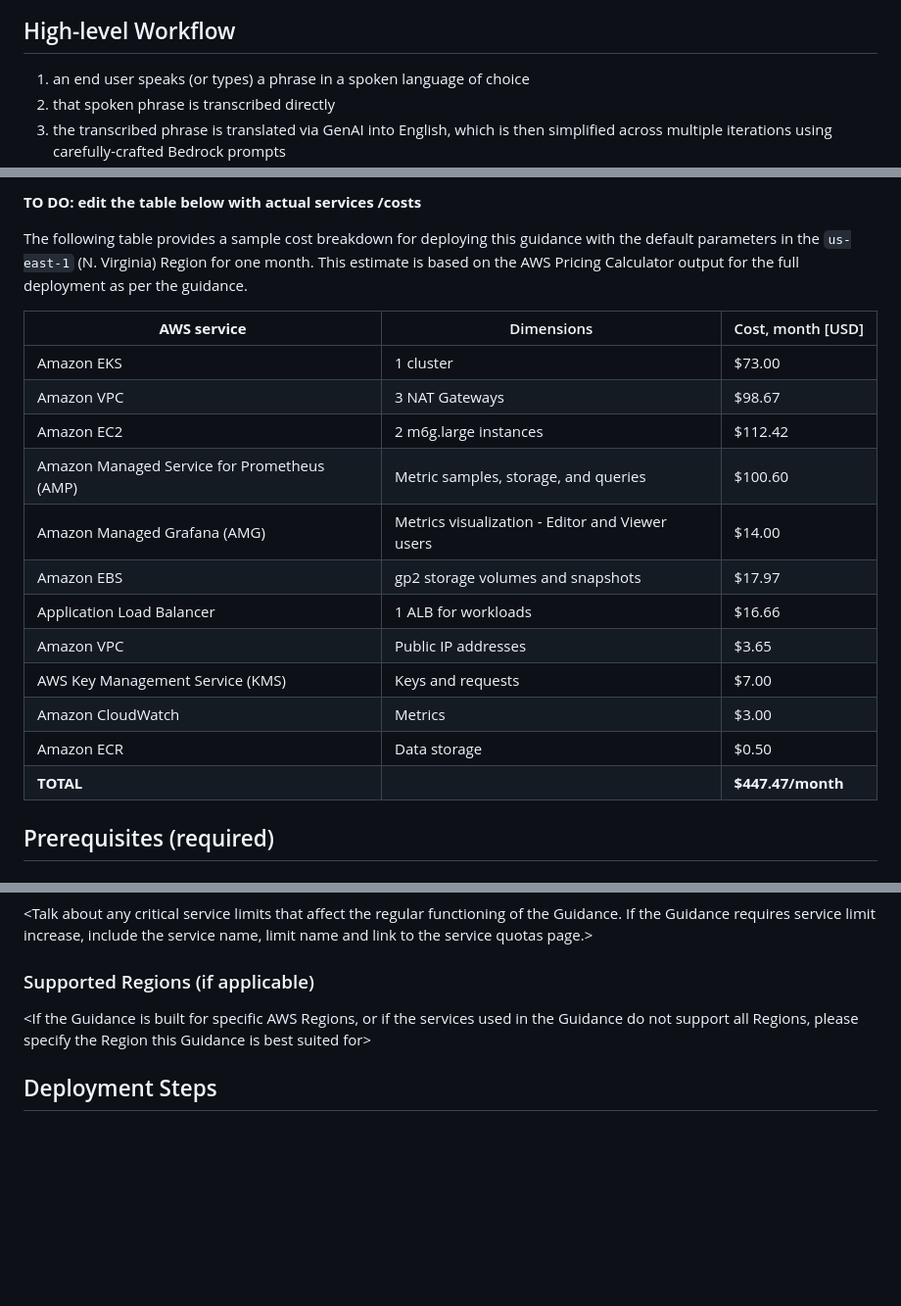
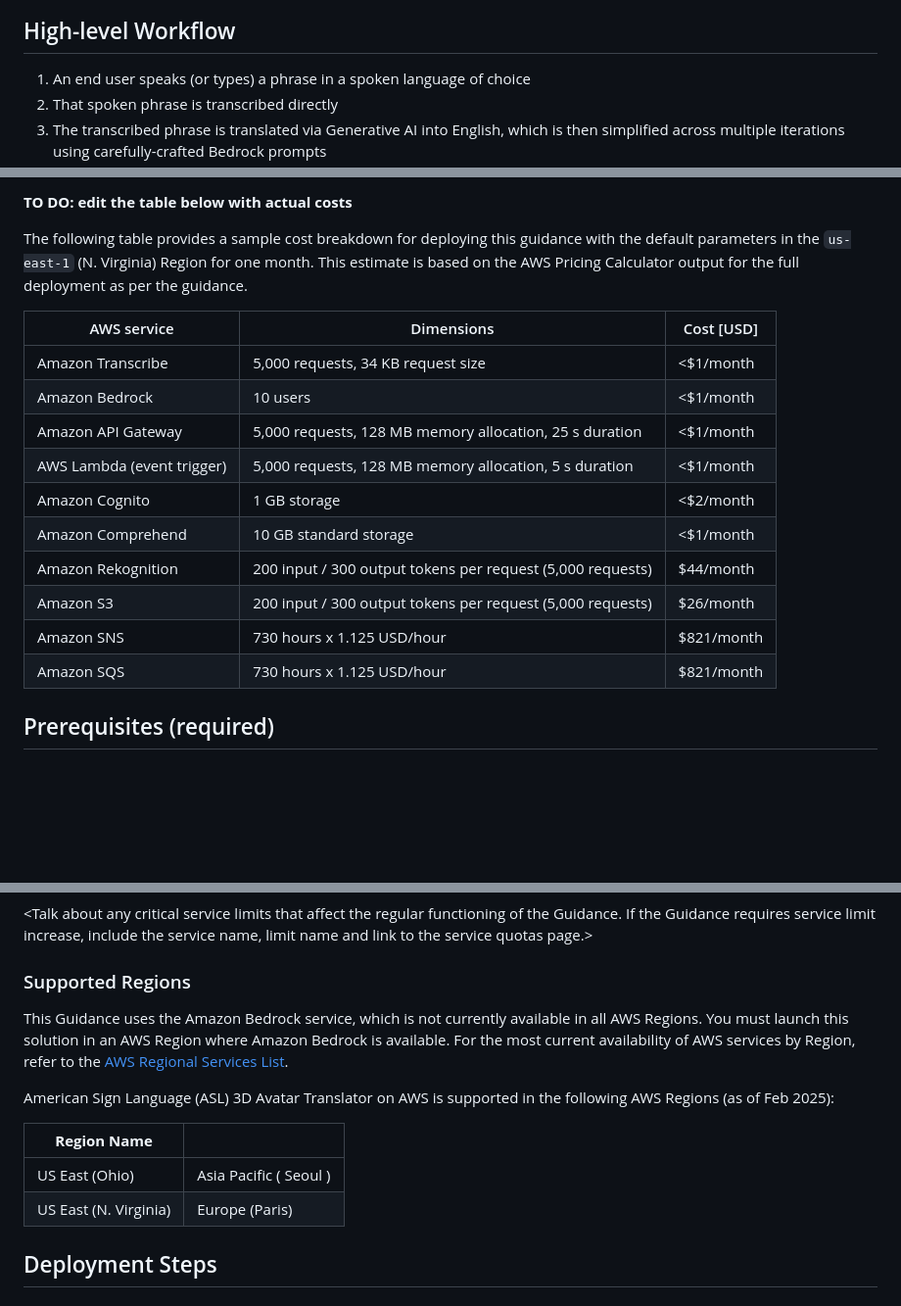
Before and after one commit to aws-solutions-library-samples/guidance-for-american-sign-language-3d-avatar-translator-on-aws, a Markdown page: README.md, 3 parts joined by grey strips. Shown at 98% size. GitHub-like rendering; blank space fills up the shorter version.

```diff
--- a/README.md
+++ b/README.md
@@ -52,7 +52,7 @@ engaging multimodal interface to view ASL translations.
 
 ## High-level Workflow
 
-1) an end user speaks (or types) a phrase in a spoken language of choice
-2) that spoken phrase is transcribed directly
-3) the transcribed phrase is translated via GenAI into English, which is then simplified across multiple iterations
+1) An end user speaks (or types) a phrase in a spoken language of choice
+2) That spoken phrase is transcribed directly
+3) The transcribed phrase is translated via Generative AI into English, which is then simplified across multiple iterations
    using carefully-crafted Bedrock prompts
@@ -134,22 +119,20 @@ The following table provides a sample cost breakdown for deploying this Guidance
 
-**TO DO: edit the table below with actual services /costs**
+**TO DO: edit the table below with actual costs**
 
 The following table provides a sample cost breakdown for deploying this guidance with the default parameters in the `us-east-1` (N. Virginia) Region for one month. This estimate is based on the AWS Pricing Calculator output for the full deployment as per the guidance.
 
-| **AWS service** | Dimensions | Cost, month [USD] |
-|-----------------|------------|-------------------|
-| Amazon EKS | 1 cluster | $73.00 |
-| Amazon VPC | 3 NAT Gateways | $98.67 |
-| Amazon EC2 | 2 m6g.large instances | $112.42 |
-| Amazon Managed Service for Prometheus (AMP) | Metric samples, storage, and queries | $100.60 |
-| Amazon Managed Grafana (AMG) | Metrics visualization - Editor and Viewer users | $14.00 |
-| Amazon EBS | gp2 storage volumes and snapshots | $17.97 |
-| Application Load Balancer | 1 ALB for workloads | $16.66 |
-| Amazon VPC | Public IP addresses | $3.65 |
-| AWS Key Management Service (KMS) | Keys and requests | $7.00 |
-| Amazon CloudWatch | Metrics | $3.00 |
-| Amazon ECR | Data storage | $0.50 |
-| **TOTAL** |  | **$447.47/month** |
+| AWS service  | Dimensions | Cost [USD] |
+| ----------- | ------------ | ------------ |
+| Amazon Transcribe | 5,000 requests, 34 KB request size | <$1/month |
+| Amazon Bedrock | 10 users  | <$1/month |
+| Amazon API Gateway | 5,000 requests, 128 MB memory allocation, 25 s duration | <$1/month |
+| AWS Lambda (event trigger) | 5,000 requests, 128 MB memory allocation, 5 s duration | <$1/month |
+| Amazon Cognito | 1 GB storage  | <$2/month |
+| Amazon Comprehend | 10 GB standard storage  | <$1/month |
+| Amazon Rekognition | 200 input / 300 output tokens per request (5,000 requests) | $44/month |
+| Amazon S3 | 200 input / 300 output tokens per request (5,000 requests) | $26/month |
+| Amazon SNS | 730 hours x 1.125 USD/hour | $821/month |
+| Amazon SQS | 730 hours x 1.125 USD/hour | $821/month |
 
 ## Prerequisites (required)
 
@@ -194,9 +177,20 @@ The following table provides a sample cost breakdown for deploying this guidance
 
 <Talk about any critical service limits that affect the regular functioning of the Guidance. If the Guidance requires service limit increase, include the service name, limit name and link to the service quotas page.>
 
-### Supported Regions (if applicable)
+### Supported Regions
 
-<If the Guidance is built for specific AWS Regions, or if the services used in the Guidance do not support all Regions, please specify the Region this Guidance is best suited for>
+
+This Guidance uses the Amazon Bedrock service, which is not currently available in all AWS Regions. You must launch this solution in
+an AWS Region where Amazon Bedrock is available. For the most current availability of AWS services by Region, refer to the [AWS Regional Services
+List](https://aws.amazon.com/about-aws/global-infrastructure/regional-product-services/).
+
+American Sign Language (ASL) 3D Avatar Translator on AWS is supported in the following AWS Regions (as of Feb 2025):
+
+
+| **Region Name**  | |
+|-----------|------------|
+|US East (Ohio) | Asia Pacific ( Seoul ) |
+|US East (N. Virginia) | Europe (Paris) |
 
 
 ## Deployment Steps
```
Also changed, not shown: other parts of README.md (+30 -45 lines).
